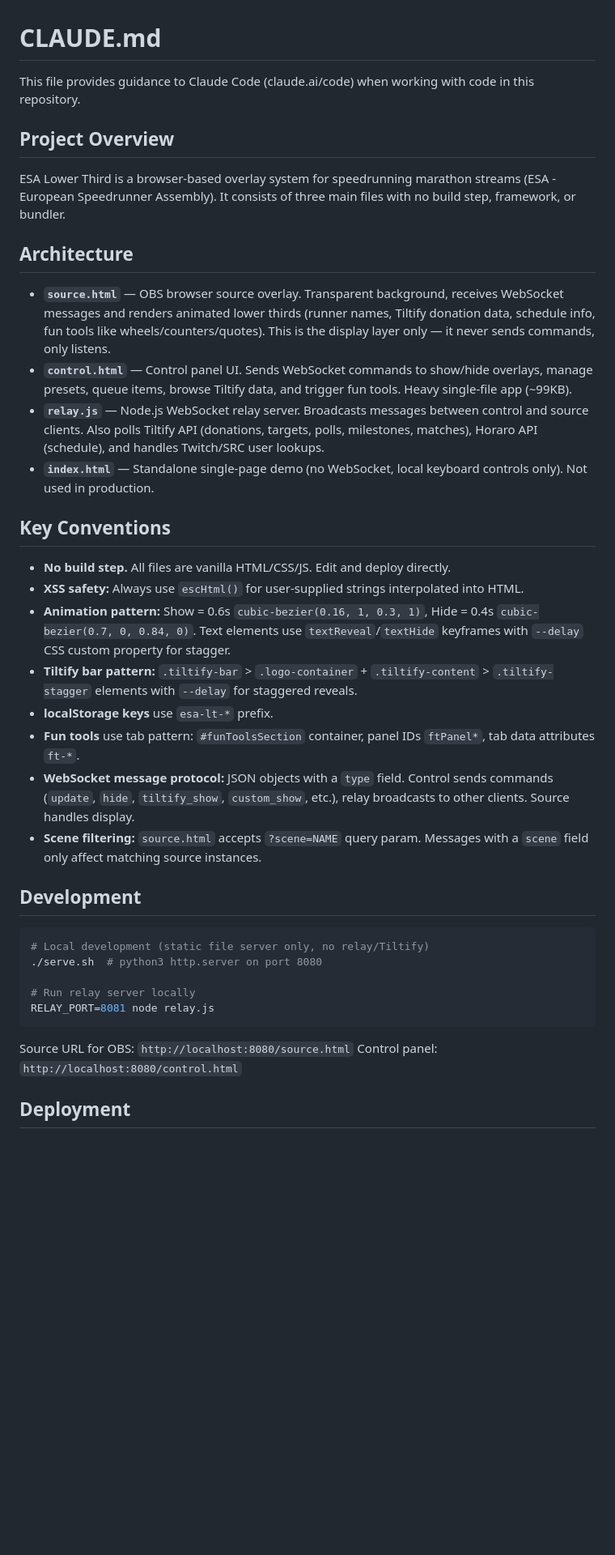
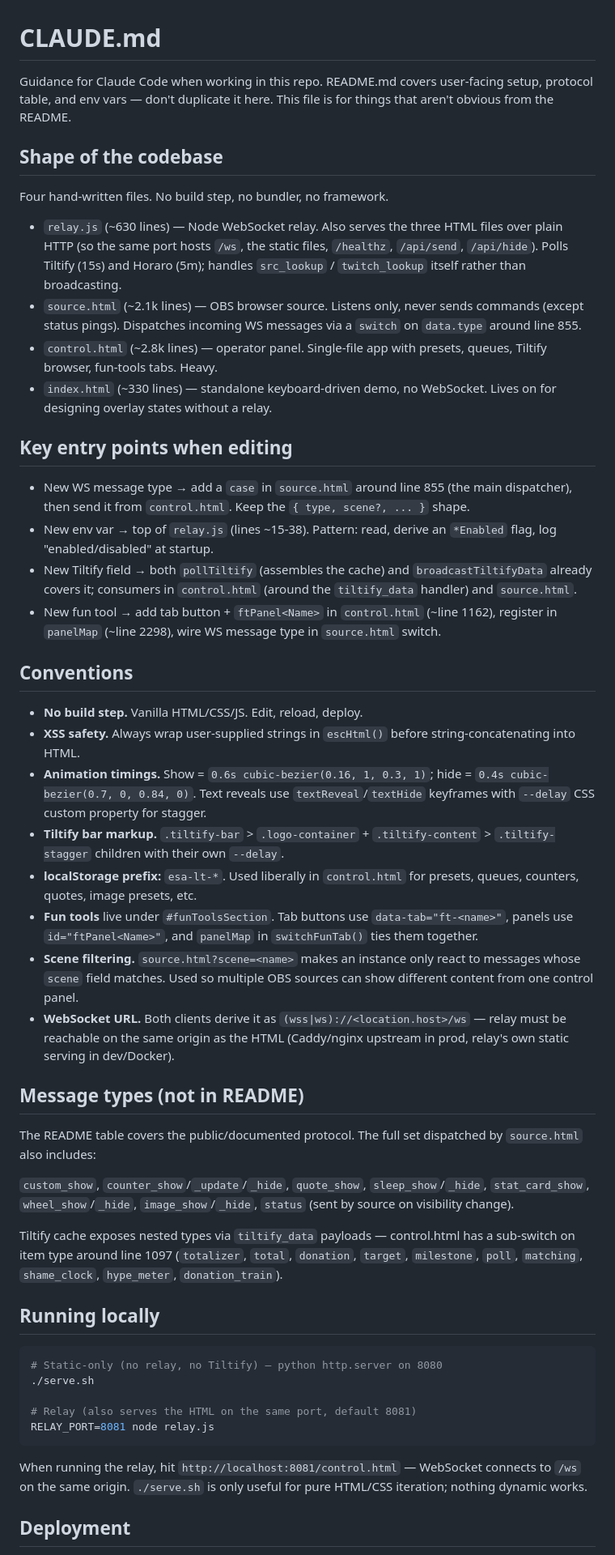
Before and after one commit to skenmy/esalowerthird, a Markdown page: CLAUDE.md, the part around one of its changes. Shown at 81% size. Rendered like a GitHub page; blank space fills up the shorter version.

Commit message:
docs: refresh CLAUDE.md for Dockerised deploy + full message-type set
Previous CLAUDE.md described an rsync + systemd flow that's no longer
how esalowerthird ships. Updated to reflect the current ghcr.io image
build + skenmy-vps deploy.yml dispatch path and the full set of
relay message types (the fun-tools family was missing).

Co-Authored-By: Claude Opus 4.7 (1M context) <noreply@anthropic.com>

````diff
--- a/CLAUDE.md
+++ b/CLAUDE.md
@@ -1,41 +1,92 @@
 # CLAUDE.md
 
-This file provides guidance to Claude Code (claude.ai/code) when working with code in this repository.
+Guidance for Claude Code when working in this repo. README.md covers
+user-facing setup, protocol table, and env vars — don't duplicate it
+here. This file is for things that aren't obvious from the README.
 
-## Project Overview
+## Shape of the codebase
 
-ESA Lower Third is a browser-based overlay system for speedrunning marathon streams (ESA - European Speedrunner Assembly). It consists of three main files with no build step, framework, or bundler.
+Four hand-written files. No build step, no bundler, no framework.
 
-## Architecture
+- `relay.js` (~630 lines) — Node WebSocket relay. Also serves the three
+  HTML files over plain HTTP (so the same port hosts `/ws`, the static
+  files, `/healthz`, `/api/send`, `/api/hide`). Polls Tiltify (15s) and
+  Horaro (5m); handles `src_lookup` / `twitch_lookup` itself rather
+  than broadcasting.
+- `source.html` (~2.1k lines) — OBS browser source. Listens only,
+  never sends commands (except status pings). Dispatches incoming WS
+  messages via a `switch` on `data.type` around line 855.
+- `control.html` (~2.8k lines) — operator panel. Single-file app with
+  presets, queues, Tiltify browser, fun-tools tabs. Heavy.
+- `index.html` (~330 lines) — standalone keyboard-driven demo, no
+  WebSocket. Lives on for designing overlay states without a relay.
 
-- **`source.html`** — OBS browser source overlay. Transparent background, receives WebSocket messages and renders animated lower thirds (runner names, Tiltify donation data, schedule info, fun tools like wheels/counters/quotes). This is the display layer only — it never sends commands, only listens.
-- **`control.html`** — Control panel UI. Sends WebSocket commands to show/hide overlays, manage presets, queue items, browse Tiltify data, and trigger fun tools. Heavy single-file app (~99KB).
-- **`relay.js`** — Node.js WebSocket relay server. Broadcasts messages between control and source clients. Also polls Tiltify API (donations, targets, polls, milestones, matches), Horaro API (schedule), and handles Twitch/SRC user lookups.
-- **`index.html`** — Standalone single-page demo (no WebSocket, local keyboard controls only). Not used in production.
+## Key entry points when editing
 
-## Key Conventions
+- New WS message type → add a `case` in `source.html` around line
+  855 (the main dispatcher), then send it from `control.html`. Keep
+  the `{ type, scene?, ... }` shape.
+- New env var → top of `relay.js` (lines ~15-38). Pattern: read,
+  derive an `*Enabled` flag, log "enabled/disabled" at startup.
+- New Tiltify field → both `pollTiltify` (assembles the cache) and
+  `broadcastTiltifyData` already covers it; consumers in
+  `control.html` (around the `tiltify_data` handler) and `source.html`.
+- New fun tool → add tab button + `ftPanel<Name>` in `control.html`
+  (~line 1162), register in `panelMap` (~line 2298), wire WS message
+  type in `source.html` switch.
 
-- **No build step.** All files are vanilla HTML/CSS/JS. Edit and deploy directly.
-- **XSS safety:** Always use `escHtml()` for user-supplied strings interpolated into HTML.
-- **Animation pattern:** Show = 0.6s `cubic-bezier(0.16, 1, 0.3, 1)`, Hide = 0.4s `cubic-bezier(0.7, 0, 0.84, 0)`. Text elements use `textReveal`/`textHide` keyframes with `--delay` CSS custom property for stagger.
-- **Tiltify bar pattern:** `.tiltify-bar` > `.logo-container` + `.tiltify-content` > `.tiltify-stagger` elements with `--delay` for staggered reveals.
-- **localStorage keys** use `esa-lt-*` prefix.
-- **Fun tools** use tab pattern: `#funToolsSection` container, panel IDs `ftPanel*`, tab data attributes `ft-*`.
-- **WebSocket message protocol:** JSON objects with a `type` field. Control sends commands (`update`, `hide`, `tiltify_show`, `custom_show`, etc.), relay broadcasts to other clients. Source handles display.
-- **Scene filtering:** `source.html` accepts `?scene=NAME` query param. Messages with a `scene` field only affect matching source instances.
+## Conventions
 
-## Development
+- **No build step.** Vanilla HTML/CSS/JS. Edit, reload, deploy.
+- **XSS safety.** Always wrap user-supplied strings in `escHtml()`
+  before string-concatenating into HTML.
+- **Animation timings.** Show = `0.6s cubic-bezier(0.16, 1, 0.3, 1)`;
+  hide = `0.4s cubic-bezier(0.7, 0, 0.84, 0)`. Text reveals use
+  `textReveal`/`textHide` keyframes with `--delay` CSS custom property
+  for stagger.
+- **Tiltify bar markup.** `.tiltify-bar` > `.logo-container` +
+  `.tiltify-content` > `.tiltify-stagger` children with their own
+  `--delay`.
+- **localStorage prefix:** `esa-lt-*`. Used liberally in `control.html`
+  for presets, queues, counters, quotes, image presets, etc.
+- **Fun tools** live under `#funToolsSection`. Tab buttons use
+  `data-tab="ft-<name>"`, panels use `id="ftPanel<Name>"`, and
+  `panelMap` in `switchFunTab()` ties them together.
+- **Scene filtering.** `source.html?scene=<name>` makes an instance
+  only react to messages whose `scene` field matches. Used so multiple
+  OBS sources can show different content from one control panel.
+- **WebSocket URL.** Both clients derive it as
+  `(wss|ws)://<location.host>/ws` — relay must be reachable on the same
+  origin as the HTML (Caddy/nginx upstream in prod, relay's own static
+  serving in dev/Docker).
+
+## Message types (not in README)
+
+The README table covers the public/documented protocol. The full set
+dispatched by `source.html` also includes:
+
+`custom_show`, `counter_show`/`_update`/`_hide`, `quote_show`,
+`sleep_show`/`_hide`, `stat_card_show`, `wheel_show`/`_hide`,
+`image_show`/`_hide`, `status` (sent by source on visibility change).
+
+Tiltify cache exposes nested types via `tiltify_data` payloads —
+control.html has a sub-switch on item type around line 1097
+(`totalizer`, `total`, `donation`, `target`, `milestone`, `poll`,
+`matching`, `shame_clock`, `hype_meter`, `donation_train`).
+
+## Running locally
 
 ```bash
-# Local development (static file server only, no relay/Tiltify)
-./serve.sh  # python3 http.server on port 8080
+# Static-only (no relay, no Tiltify) — python http.server on 8080
+./serve.sh
 
-# Run relay server locally
+# Relay (also serves the HTML on the same port, default 8081)
 RELAY_PORT=8081 node relay.js
 ```
 
-Source URL for OBS: `http://localhost:8080/source.html`
-Control panel: `http://localhost:8080/control.html`
+When running the relay, hit `http://localhost:8081/control.html` —
+WebSocket connects to `/ws` on the same origin. `./serve.sh` is only
+useful for pure HTML/CSS iteration; nothing dynamic works.
 
 ## Deployment
 
````
Also changed, not shown: other parts of CLAUDE.md (+26 -14 lines).
